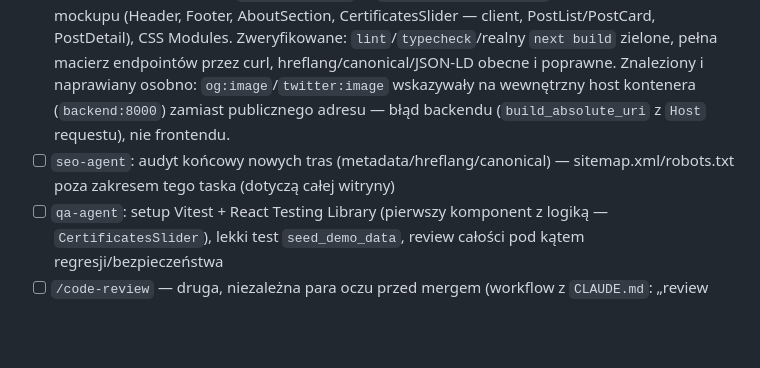
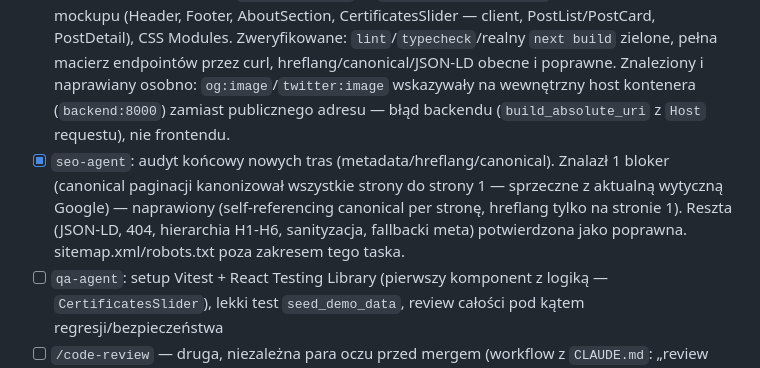
Before and after one commit to kdrozdz/okowformie, a Markdown page: docs/tasks/10-live-frontend-nextjs.md, the part around the change. Rendered like a GitHub page; blank space fills up the shorter version.

Commit message:
chore(docs): odnotuj wynik audytu seo-agent w planie taska 10
Co-Authored-By: Claude Sonnet 5 <noreply@anthropic.com>

```diff
--- a/docs/tasks/10-live-frontend-nextjs.md
+++ b/docs/tasks/10-live-frontend-nextjs.md
@@ -15,7 +15,7 @@
 - [x] `backend-agent`: komenda `seed_demo_data` (poziom projektu `backend/src/backend/management/commands/`) — staff user, singleton `AboutMe` PL/EN, 8 `Certificate`, 3+ `Post` PL (min. 1 z tłumaczeniem EN), obrazy generowane programistycznie (Pillow, bez commitowania binarek), idempotentna. Dodatkowo: `"backend"` w `INSTALLED_APPS` (inaczej Django nie widzi komendy) i serwowanie `MEDIA_URL` w `DEBUG` (inaczej URL-e obrazów z API są martwe lokalnie). Zweryfikowane: `ruff`, `mypy`, `pytest` (169 passed) zielone, `curl` na żywym API potwierdza dane.
 - [x] `seo-agent` (doradczo): struktura tras `/[lang]/o-mnie`, `/[lang]/posty(/[slug])`, `generateMetadata` z pól API (`meta_title`/`meta_description`), hreflang PL↔EN + x-default, canonical. Znalazł 2 blokery P0 (mockup nieobecny na tym branchu, brak server-only `API_URL`) — oba naprawione przed implementacją.
 - [x] `frontend-agent`: routing `/[lang]/...` zamiast zakładek JS, Server Components + `fetch()` do API (bez TanStack Query), `next.config.ts` → `images.remotePatterns`, komponenty 1:1 z mockupu (Header, Footer, AboutSection, CertificatesSlider — client, PostList/PostCard, PostDetail), CSS Modules. Zweryfikowane: `lint`/`typecheck`/realny `next build` zielone, pełna macierz endpointów przez curl, hreflang/canonical/JSON-LD obecne i poprawne. Znaleziony i naprawiany osobno: `og:image`/`twitter:image` wskazywały na wewnętrzny host kontenera (`backend:8000`) zamiast publicznego adresu — błąd backendu (`build_absolute_uri` z `Host` requestu), nie frontendu.
-- [ ] `seo-agent`: audyt końcowy nowych tras (metadata/hreflang/canonical) — sitemap.xml/robots.txt poza zakresem tego taska (dotyczą całej witryny)
+- [x] `seo-agent`: audyt końcowy nowych tras (metadata/hreflang/canonical). Znalazł 1 bloker (canonical paginacji kanonizował wszystkie strony do strony 1 — sprzeczne z aktualną wytyczną Google) — naprawiony (self-referencing canonical per stronę, hreflang tylko na stronie 1). Reszta (JSON-LD, 404, hierarchia H1-H6, sanityzacja, fallbacki meta) potwierdzona jako poprawna. sitemap.xml/robots.txt poza zakresem tego taska.
 - [ ] `qa-agent`: setup Vitest + React Testing Library (pierwszy komponent z logiką — `CertificatesSlider`), lekki test `seed_demo_data`, review całości pod kątem regresji/bezpieczeństwa
 - [ ] `/code-review` — druga, niezależna para oczu przed mergem (workflow z `CLAUDE.md`: „review (qa-agent + /code-review) zamknięte")
 - [ ] `/check` zielone, merge do `dev`
```
